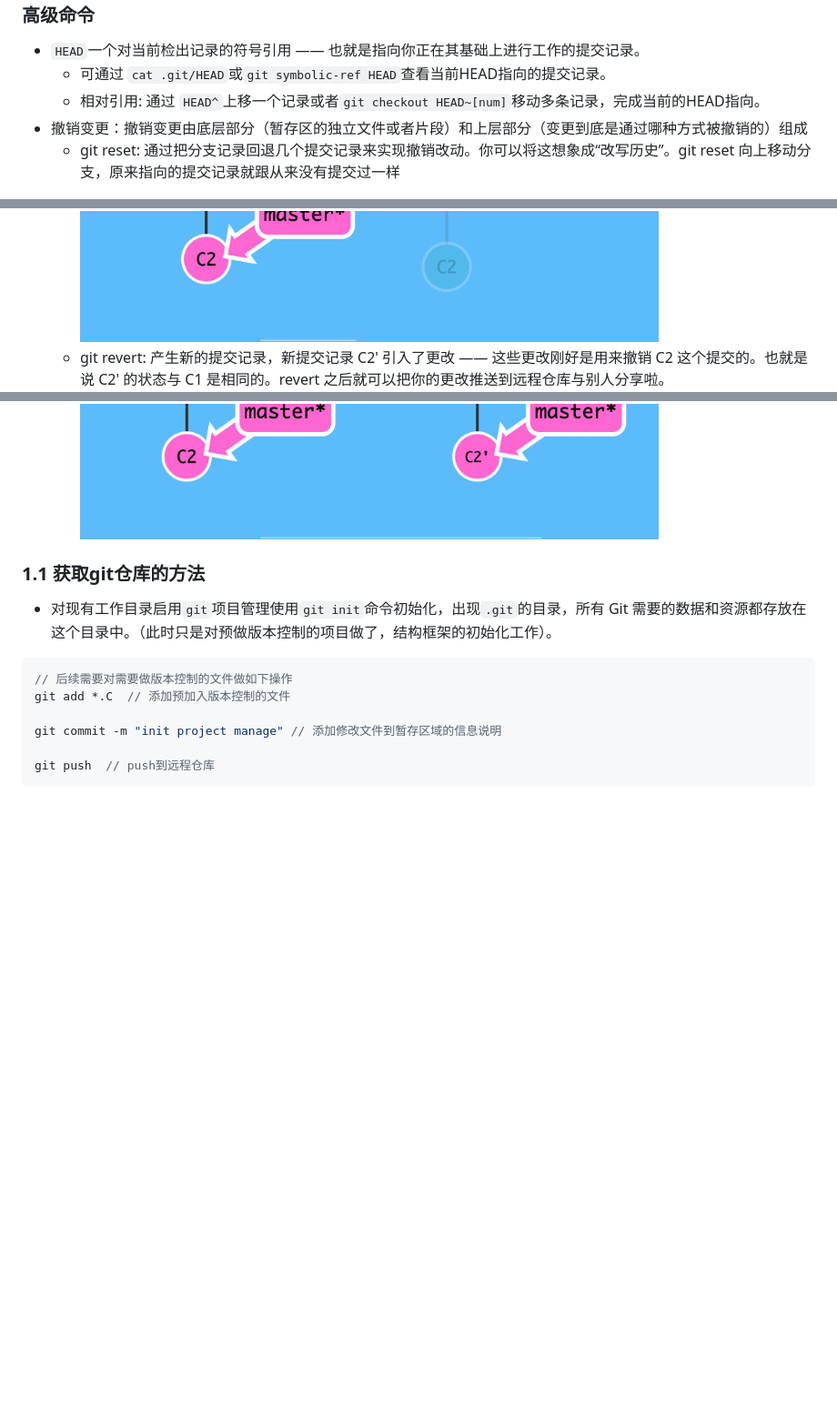
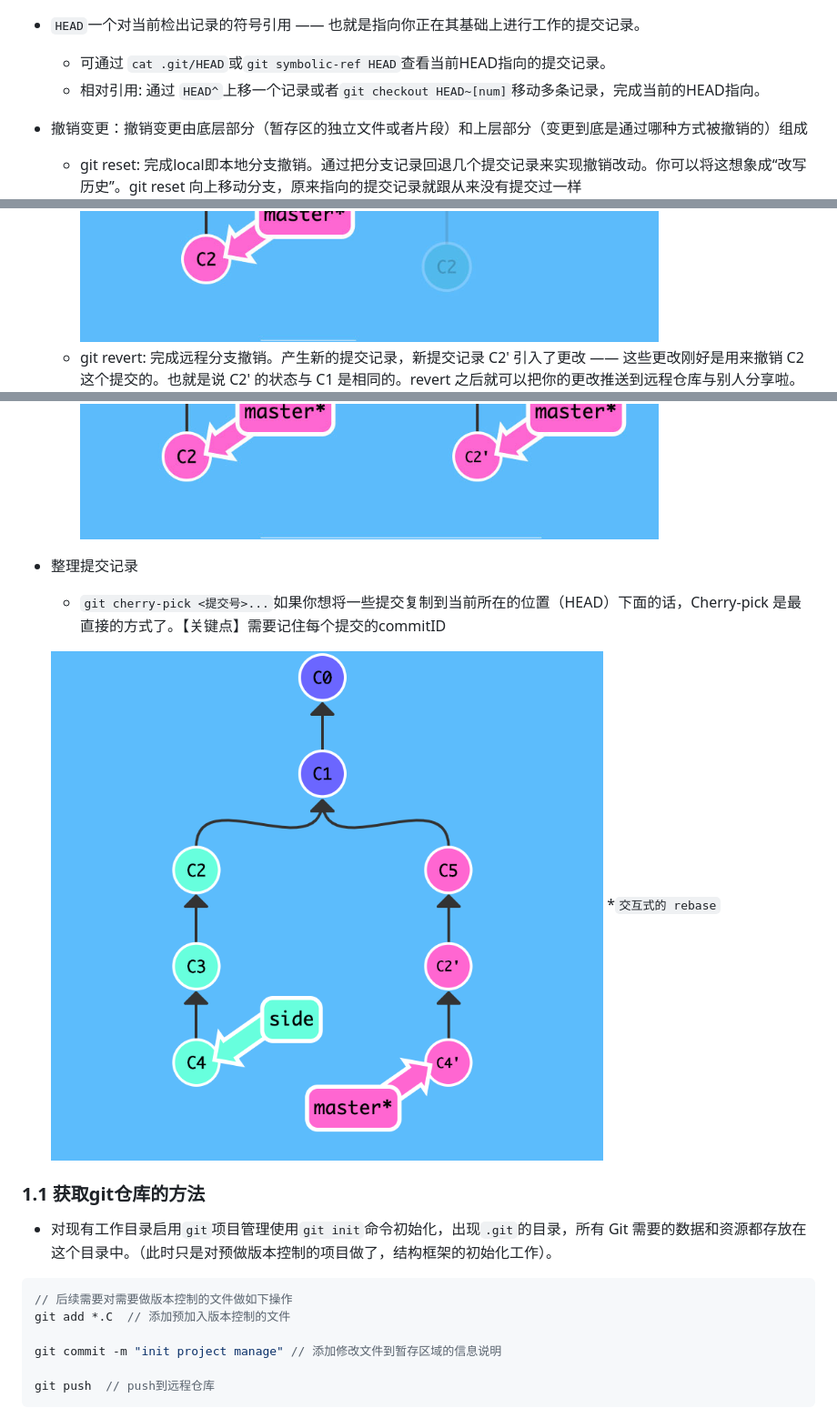
Before and after one commit to yanlp/Team-share, a Markdown page: git.md, 3 parts joined by grey strips. Shown: that part at 91% size. Drawn GitHub-style; pictures changed too: git-cherry-pick.png (added); blank space fills up the shorter version.

```diff
--- a/git.md
+++ b/git.md
@@ -20,13 +20,16 @@
   * 可通过 `cat .git/HEAD`或`git symbolic-ref HEAD`查看当前HEAD指向的提交记录。
   * 相对引用: 通过 `HEAD^`上移一个记录或者`git checkout HEAD~[num]`移动多条记录，完成当前的HEAD指向。
 * 撤销变更：撤销变更由底层部分（暂存区的独立文件或者片段）和上层部分（变更到底是通过哪种方式被撤销的）组成
-  * git reset: 通过把分支记录回退几个提交记录来实现撤销改动。你可以将这想象成“改写历史”。git reset 向上移动分支，原来指向的提交记录就跟从来没有提交过一样
+  * git reset: 完成local即本地分支撤销。通过把分支记录回退几个提交记录来实现撤销改动。你可以将这想象成“改写历史”。git reset 向上移动分支，原来指向的提交记录就跟从来没有提交过一样
   ![git reset HEAD~1](./git-reset.jpg)
-  * git revert: 产生新的提交记录，新提交记录 C2' 引入了更改 —— 这些更改刚好是用来撤销 C2 这个提交的。也就是说 C2' 的状态与 C1 是相同的。revert 之后就可以把你的更改推送到远程仓库与别人分享啦。
+  * git revert: 完成远程分支撤销。产生新的提交记录，新提交记录 C2' 引入了更改 —— 这些更改刚好是用来撤销 C2 这个提交的。也就是说 C2' 的状态与 C1 是相同的。revert 之后就可以把你的更改推送到远程仓库与别人分享啦。
   ![git revert HEAD~1](./git-revert.jpg)
 
+* 整理提交记录
+  * `git cherry-pick <提交号>...`如果你想将一些提交复制到当前所在的位置（HEAD）下面的话，Cherry-pick 是最直接的方式了。【关键点】需要记住每个提交的commitID
 
-
+  ![DEMO git cherry-pick C2 C4](./git-cherry-pick.png)
+  *`交互式的 rebase`
 
 ### 1.1 获取git仓库的方法
 
```
